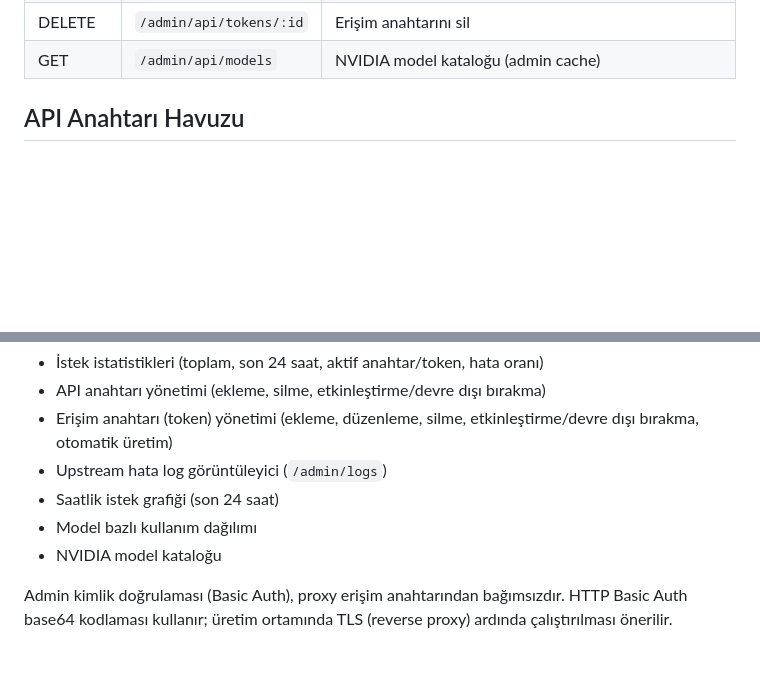
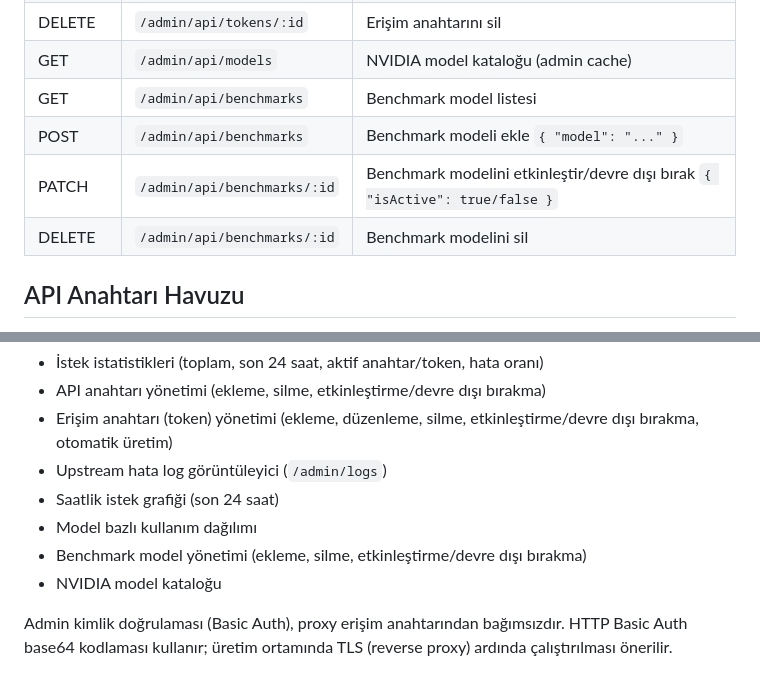
Before and after one commit to KilimcininKorOglu/Anthronim, a Markdown page: README.md, 2 parts joined by grey strips. Drawn GitHub-style; blank space fills up the shorter version.

```diff
--- a/README.md
+++ b/README.md
@@ -165,6 +191,10 @@ Oturum içinde model geçişi `/model opus`, `/model sonnet` veya `/model haiku`
 | PATCH   | `/admin/api/tokens/:id` | Düzenle: `{ "isActive": bool }`, `{ "label": "..." }` veya `{ "token": "..." }` |
 | DELETE  | `/admin/api/tokens/:id` | Erişim anahtarını sil                                                       |
 | GET     | `/admin/api/models`     | NVIDIA model kataloğu (admin cache)                                         |
+| GET     | `/admin/api/benchmarks` | Benchmark model listesi                                                     |
+| POST    | `/admin/api/benchmarks` | Benchmark modeli ekle `{ "model": "..." }`                                  |
+| PATCH   | `/admin/api/benchmarks/:id` | Benchmark modelini etkinleştir/devre dışı bırak `{ "isActive": true/false }` |
+| DELETE  | `/admin/api/benchmarks/:id` | Benchmark modelini sil                                                    |
 
 ## API Anahtarı Havuzu
 
@@ -196,6 +226,7 @@ Panel sunar:
 - Upstream hata log görüntüleyici (`/admin/logs`)
 - Saatlik istek grafiği (son 24 saat)
 - Model bazlı kullanım dağılımı
+- Benchmark model yönetimi (ekleme, silme, etkinleştirme/devre dışı bırakma)
 - NVIDIA model kataloğu
 
 Admin kimlik doğrulaması (Basic Auth), proxy erişim anahtarından bağımsızdır. HTTP Basic Auth base64 kodlaması kullanır; üretim ortamında TLS (reverse proxy) ardında çalıştırılması önerilir.
```
Also changed, not shown: other parts of README.md (+28 -2 lines).
